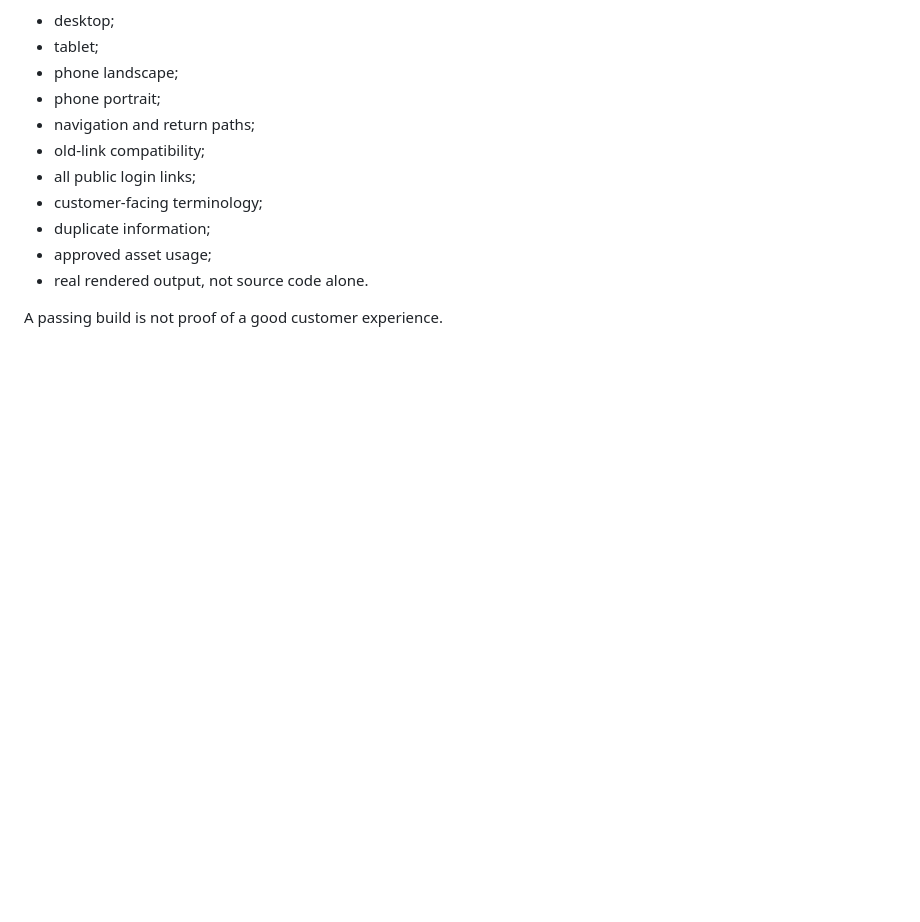
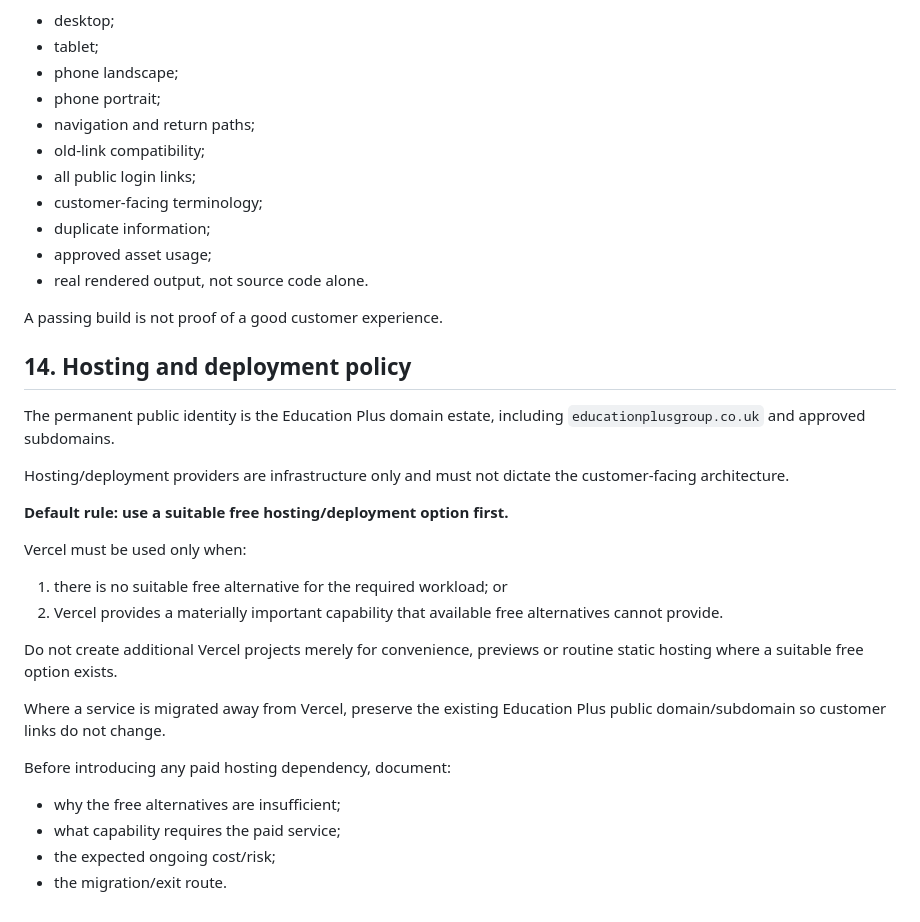
Before and after one commit to educationplustuition/education-plus-group-website-preview, a Markdown page: docs/EPT_PATHWAYS_CANONICAL_CUSTOMER_ESTATE_2026-10-12.md, the part around the change. Drawn GitHub-style; blank space fills up the shorter version.

Commit message:
Make free-first hosting the canonical deployment policy

```diff
--- a/docs/EPT_PATHWAYS_CANONICAL_CUSTOMER_ESTATE_2026-10-12.md
+++ b/docs/EPT_PATHWAYS_CANONICAL_CUSTOMER_ESTATE_2026-10-12.md
@@ -239,3 +239,26 @@ Before release, review:
 - real rendered output, not source code alone.
 
 A passing build is not proof of a good customer experience.
+
+
+## 14. Hosting and deployment policy
+
+The permanent public identity is the Education Plus domain estate, including `educationplusgroup.co.uk` and approved subdomains.
+
+Hosting/deployment providers are infrastructure only and must not dictate the customer-facing architecture.
+
+**Default rule: use a suitable free hosting/deployment option first.**
+
+Vercel must be used only when:
+1. there is no suitable free alternative for the required workload; or
+2. Vercel provides a materially important capability that available free alternatives cannot provide.
+
+Do not create additional Vercel projects merely for convenience, previews or routine static hosting where a suitable free option exists.
+
+Where a service is migrated away from Vercel, preserve the existing Education Plus public domain/subdomain so customer links do not change.
+
+Before introducing any paid hosting dependency, document:
+- why the free alternatives are insufficient;
+- what capability requires the paid service;
+- the expected ongoing cost/risk;
+- the migration/exit route.
```
